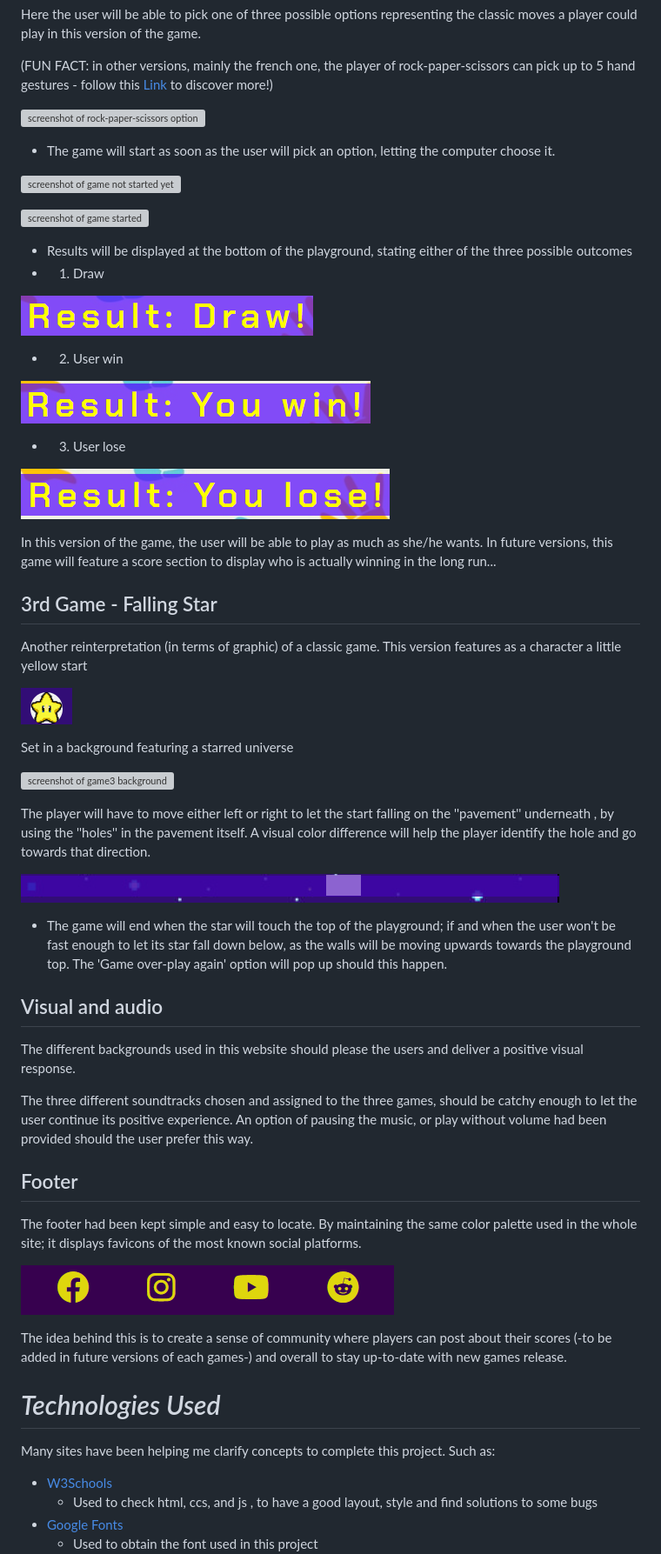
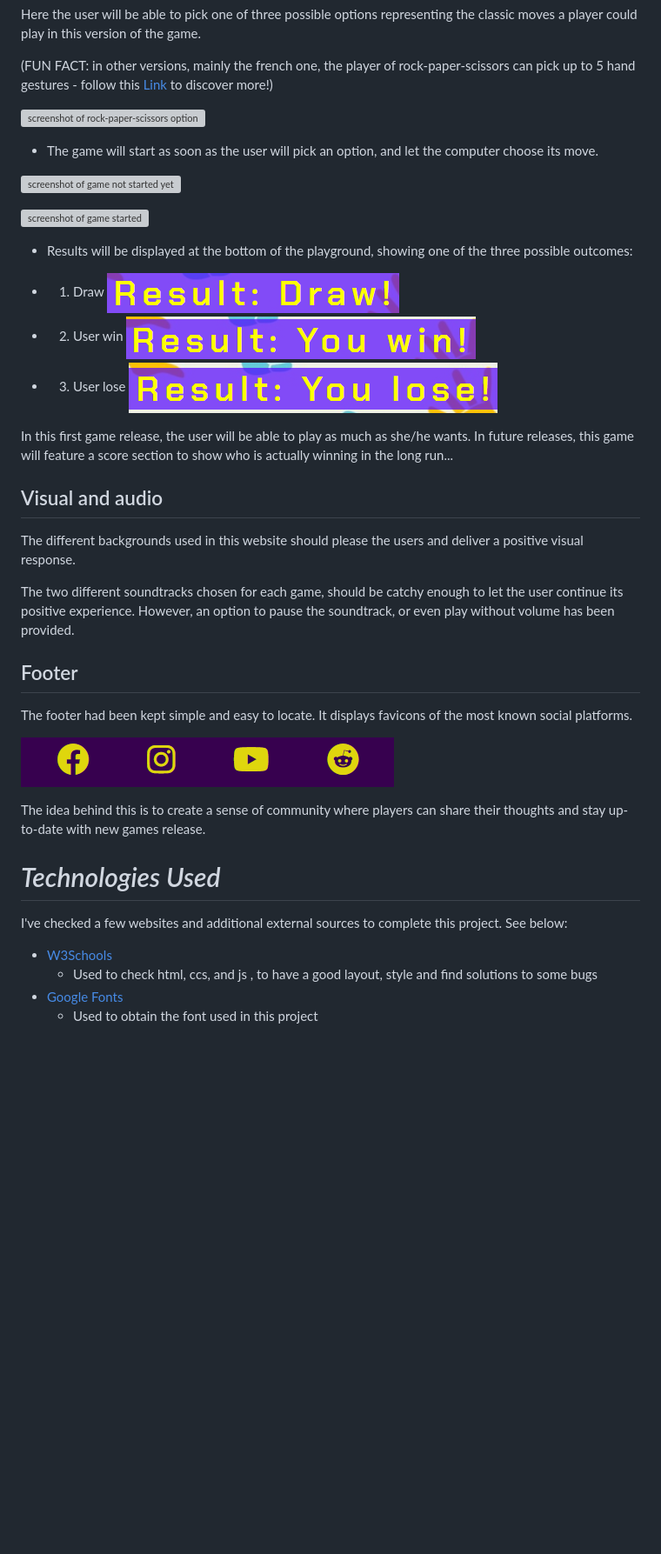
Before and after one commit to Code-Institute-Submissions/SilviaSaverino-ArcadeGames_NOvResub, a Markdown page: README.md, the part around the change printed below. Shown: that part at 87% size. GitHub-like rendering; blank space fills up the shorter version; grey boxes are pictures that could not be loaded.

```diff
--- a/README.md
+++ b/README.md
@@ -125,63 +125,46 @@ Here the user will be able to pick one of three possible options representing th
 
 ![screenshot of rock-paper-scissors options](/docs/img/options.png)
 
-- The game will start as soon as the user will pick an option, letting the computer choose it.
+- The game will start as soon as the user will pick an option, and let the computer choose its move.
 
 ![screenshot of game not started yet](/docs/img/choice-before.png)
 
 ![screenshot of game started](/docs/img/choice-after.png)
 
-- Results will be displayed at the bottom of the playground, stating either of the three possible outcomes
+- Results will be displayed at the bottom of the playground, showing one of the three possible outcomes:
+
  - 1) Draw
-
- ![screenshot of 'it's a draw' result](/docs/img/draw-result.png)
+  ![screenshot of 'it's a draw' result](/docs/img/draw-result.png)
 
  - 2) User win
-
- ![screenshot of 'you win' result](/docs/img/you-win-result.png)
+  ![screenshot of 'you win' result](/docs/img/you-win-result.png)
 
  - 3) User lose
+  ![screenshot of 'you lose' result](/docs/img/you-lose-result.png)
 
- ![screenshot of 'you lose' result](/docs/img/you-lose-result.png)
-
- In this version of the game, the user will be able to play as much as she/he wants.
- In future versions, this game will feature a score section to display who is actually winning in the long run...
-
- ## 3rd Game - Falling Star
-
- Another reinterpretation (in terms of graphic) of a classic game. This version features as a character a little yellow start
-
- ![screenshot of game3 character](/docs/img/star.png)
-
- Set in a background featuring a starred universe
-
- ![screenshot of game3 background](docs/img/game3-playground.png)
-
- The player will have to move either left or right to let the start falling on the ''pavement'' underneath , by using the ''holes'' in the pavement itself. A visual color difference will help the player identify the hole and go towards that direction.
-
- ![screenshot of wall&crater of game3](docs/img/wall%26crater.png)
-
- - The game will end when the star will touch the top of the playground; if and when the user won't be fast enough to let its star fall down below, as the walls will be moving upwards towards the playground top.
- The 'Game over-play again' option will pop up should this happen.
+ In this first game release, the user will be able to play as much as she/he wants.
+ In future releases, this game will feature a score section to show who is actually winning in the long run...
 
 
 ## Visual and audio
 
 The different backgrounds used in this website should please the users and deliver a positive visual response.
 
-The three different soundtracks chosen and assigned to the three games, should be catchy enough to let the user continue its positive experience. An option of pausing the music, or play without volume had been provided should the user prefer this way.
+The two different soundtracks chosen for each game, should be catchy enough to let the user continue its positive experience.
+However, an option to pause the soundtrack, or even play without volume has been provided.
 
 
 ## Footer
 
-The footer had been kept simple and easy to locate. By maintaining the same color palette used in the whole site; it displays favicons of the most known social platforms.
+The footer had been kept simple and easy to locate. It displays favicons of the most known social platforms.
 
 ![screenshot of footer](/docs/img/footer.png)
 
-The idea behind this is to create a sense of community where players can post about their scores (-to be added in future versions of each games-) and overall to stay up-to-date with new games release.
+The idea behind this is to create a sense of community where players can share their thoughts and stay up-to-date with new games release.
 
 # *Technologies Used*
-Many sites have been helping me clarify concepts to complete this project. Such as:
+I've checked a few websites and additional external sources to complete this project. See below:
+
 -   [W3Schools](https://www.w3schools.com/)
     - Used to check html, ccs, and js , to have a good layout, style and find solutions to some bugs
 -   [Google Fonts](https://fonts.google.com/)
```
Also changed, not shown: other parts of README.md (+4 -18 lines), docs/img/homepage-game-selection.png.
